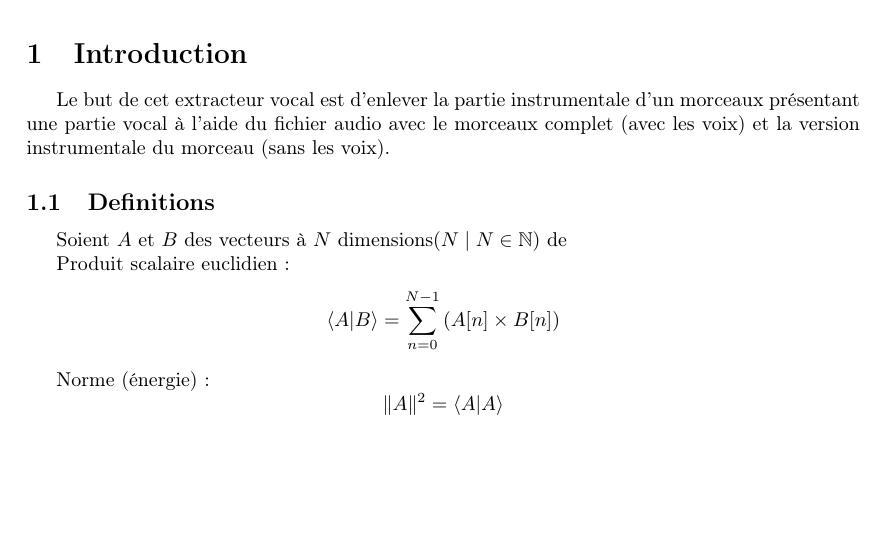
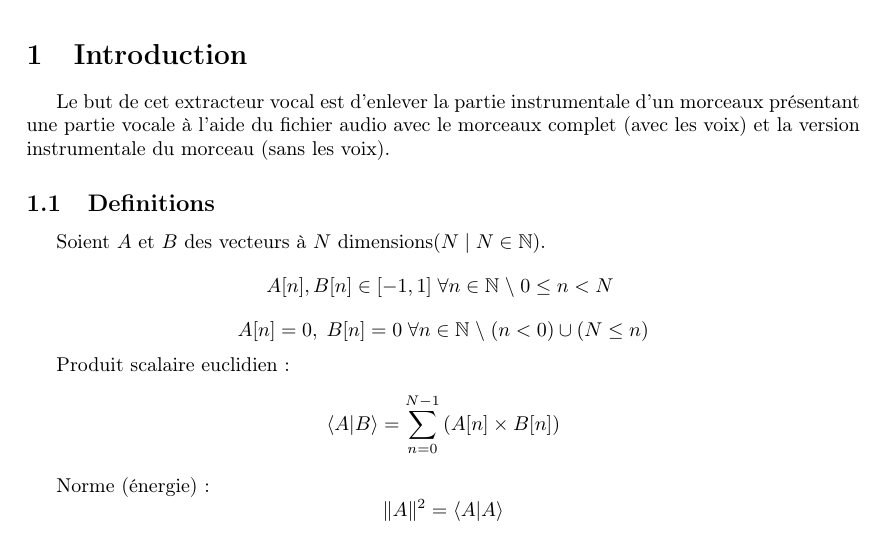
Before and after one commit to moliverxxii/oli-vox-extractor, a LaTeX document (Documentation/latex/documentation-technique.tex): part of page 1 of 2, cut so that both start at the same text, the shorter picture padded with empty space. Compiled offline with pdfLaTeX.

Commit message:
Documentation

```diff
--- a/Documentation/latex/documentation-technique.tex
+++ b/Documentation/latex/documentation-technique.tex
@@ -18,11 +18,13 @@
 
 \section{Introduction}
 	Le but de cet extracteur vocal est d'enlever la partie instrumentale d'un morceaux présentant
-	une partie vocal à l'aide du fichier audio avec le morceaux complet (avec les voix) et la version
+	une partie vocale à l'aide du fichier audio avec le morceaux complet (avec les voix) et la version
 	instrumentale du morceau (sans les voix).
 
 	\subsection{Definitions}
-		Soient \(A\) et \(B\) des vecteurs à \(N\) dimensions\((N \mid N \in \mathbb{N}) \) de
+		Soient \(A\) et \(B\) des vecteurs à \(N\) dimensions\((N \mid N \in \mathbb{N}) \).
+		\[ A[n],B[n]\in \lbrack-1,1\rbrack\;\forall n \in \mathbb{N}\; \backslash \; 0 \leq n < N\ \]
+		\[ A[n]=0, \; B[n]=0\;\forall n \in \mathbb{N}\; \backslash \; (n < 0)\cup(N\le n) \]
 
 		Produit scalaire euclidien:
 		\[\langle A \vert B \rangle = \sum^{N-1}_{n = 0}{(A[n] \times B[n])}\]
```
Also changed, not shown: Documentation/latex/documentation-technique.pdf.
